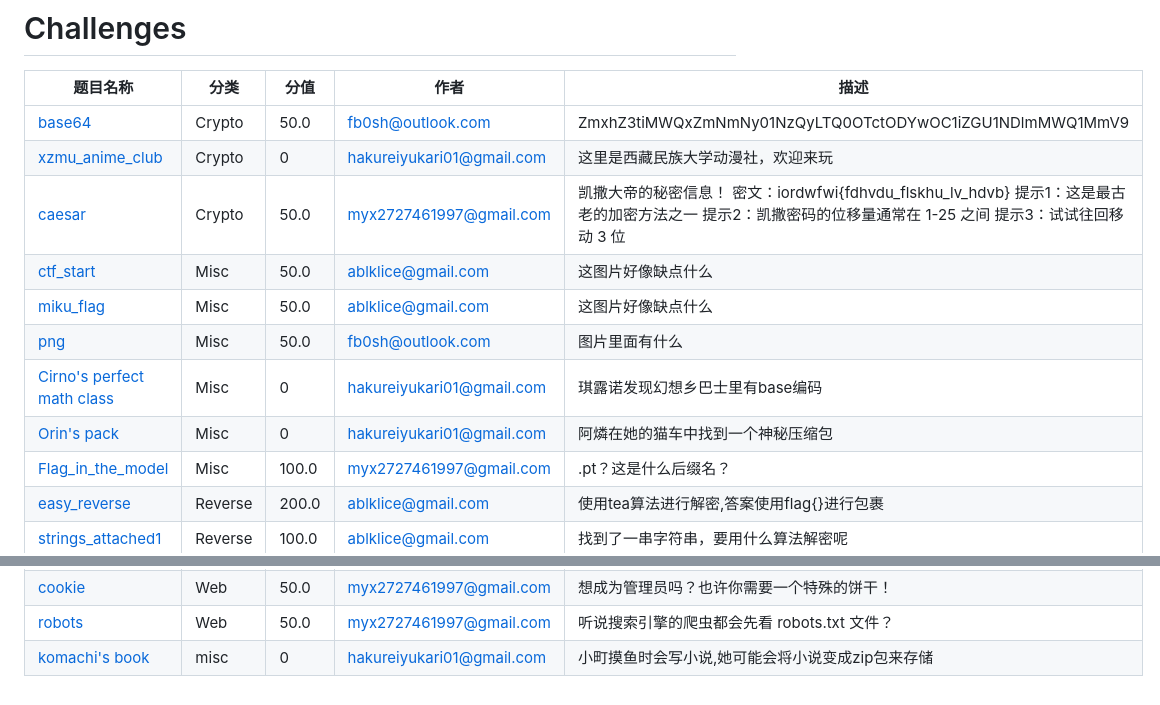
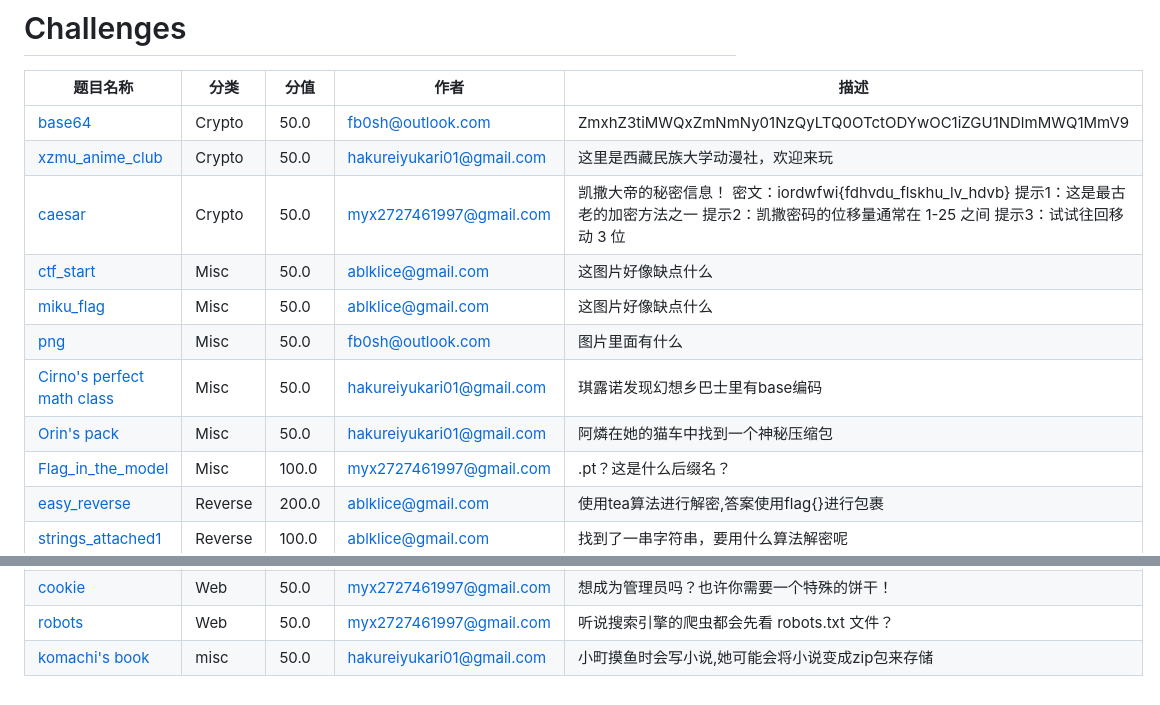
Before and after one commit to FloatCTF/challenges-202510-freshcup, a Markdown page: challenges.md, 2 parts joined by grey strips. Rendered like a GitHub page.

Commit message:
chore: update challenges table

```diff
--- a/challenges.md
+++ b/challenges.md
@@ -3,13 +3,13 @@
 | 题目名称 | 分类 | 分值 | 作者 | 描述 |
 |---------|------|------|------|------|
 | [base64](Crypto/base64/meta.toml) | Crypto | 50.0 | fb0sh@outlook.com | ZmxhZ3tiMWQxZmNmNy01NzQyLTQ0OTctODYwOC1iZGU1NDlmMWQ1MmV9 |
-| [xzmu_anime_club](Crypto/xzmu_anime_club/meta.toml) | Crypto | 0 | hakureiyukari01@gmail.com | 这里是西藏民族大学动漫社，欢迎来玩 |
+| [xzmu_anime_club](Crypto/xzmu_anime_club/meta.toml) | Crypto | 50.0 | hakureiyukari01@gmail.com | 这里是西藏民族大学动漫社，欢迎来玩 |
 | [caesar](Crypto/caesar/meta.toml) | Crypto | 50.0 | myx2727461997@gmail.com | 凯撒大帝的秘密信息！  密文：iordwfwi{fdhvdu_flskhu_lv_hdvb}  提示1：这是最古老的加密方法之一 提示2：凯撒密码的位移量通常在 1-25 之间 提示3：试试往回移动 3 位 |
 | [ctf_start](Misc/ctf_start/meta.toml) | Misc | 50.0 | ablklice@gmail.com | 这图片好像缺点什么 |
 | [miku_flag](Misc/miku_flag/meta.toml) | Misc | 50.0 | ablklice@gmail.com | 这图片好像缺点什么 |
 | [png](Misc/png/meta.toml) | Misc | 50.0 | fb0sh@outlook.com | 图片里面有什么 |
-| [Cirno&#39;s perfect math class](Misc/Cirno%27s%20perfect%20math%20class/meta.toml) | Misc | 0 | hakureiyukari01@gmail.com | 琪露诺发现幻想乡巴士里有base编码 |
-| [Orin&#39;s pack](Misc/Orin%27s%20pack/meta.toml) | Misc | 0 | hakureiyukari01@gmail.com | 阿燐在她的猫车中找到一个神秘压缩包 |
+| [Cirno&#39;s perfect math class](Misc/Cirno%27s%20perfect%20math%20class/meta.toml) | Misc | 50.0 | hakureiyukari01@gmail.com | 琪露诺发现幻想乡巴士里有base编码 |
+| [Orin&#39;s pack](Misc/Orin%27s%20pack/meta.toml) | Misc | 50.0 | hakureiyukari01@gmail.com | 阿燐在她的猫车中找到一个神秘压缩包 |
 | [Flag_in_the_model](Misc/Flag_in_the_model/meta.toml) | Misc | 100.0 | myx2727461997@gmail.com | .pt？这是什么后缀名？ |
 | [easy_reverse](Reverse/easy_reverse/meta.toml) | Reverse | 200.0 | ablklice@gmail.com | 使用tea算法进行解密,答案使用flag{}进行包裹 |
 | [strings_attached1](Reverse/strings_attached1/meta.toml) | Reverse | 100.0 | ablklice@gmail.com | 找到了一串字符串，要用什么算法解密呢 |
@@ -23,4 +23,4 @@
 | [FloatCTF-qidong](Web/FloatCTF-qidong/meta.toml) | Web | 100.0 | myx2727461997@gmail.com | 大喊FloatCTF启动来获得flag吧 |
 | [cookie](Web/cookie/meta.toml) | Web | 50.0 | myx2727461997@gmail.com | 想成为管理员吗？也许你需要一个特殊的饼干！ |
 | [robots](Web/robots/meta.toml) | Web | 50.0 | myx2727461997@gmail.com | 听说搜索引擎的爬虫都会先看 robots.txt 文件？ |
-| [komachi&#39;s book](misc/komachi%27s%20book/meta.toml) | misc | 0 | hakureiyukari01@gmail.com | 小町摸鱼时会写小说,她可能会将小说变成zip包来存储 |
+| [komachi&#39;s book](misc/komachi%27s%20book/meta.toml) | misc | 50.0 | hakureiyukari01@gmail.com | 小町摸鱼时会写小说,她可能会将小说变成zip包来存储 |
```
Also changed, not shown: README.md (+4 -4 lines).
